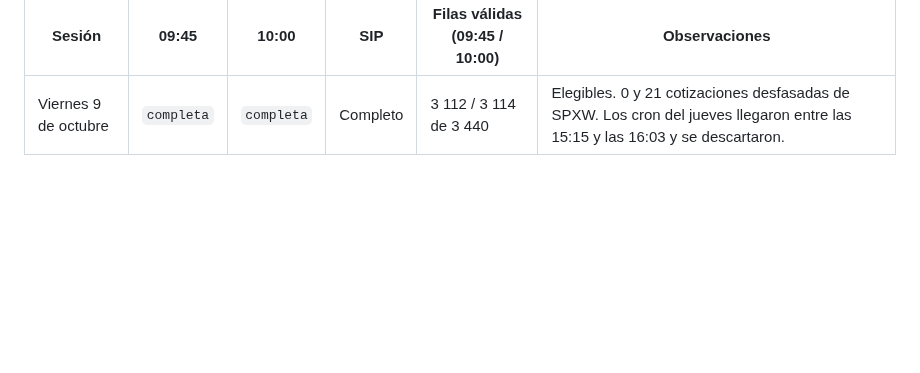
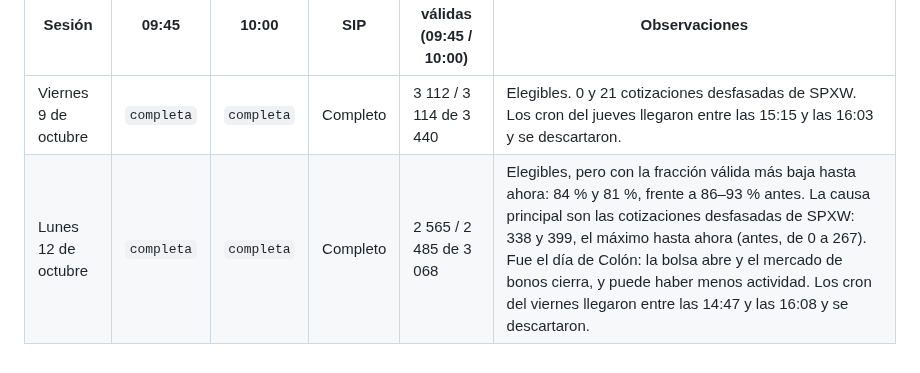
Before and after one commit to hectorcs23/QuantileFlow, a Markdown page: docs/aceptacion_operacion.md, the part around the change. Rendered like a GitHub page; blank space fills up the shorter version.

Commit message:
Registra la sesión del 12 de octubre
Las dos capturas quedaron completas y elegibles, con el SIP completo y el
código 4ffde8a. La fracción de filas válidas fue la más baja hasta ahora
(84 % y 81 %) por las cotizaciones desfasadas de SPXW (338 y 399).

Co-Authored-By: Claude Opus 5.5 <noreply@anthropic.com>
Claude-Session: https://claude.ai/code/session_01MVTiC2qjnfAFPk8krfGsdn

```diff
--- a/docs/aceptacion_operacion.md
+++ b/docs/aceptacion_operacion.md
@@ -536,3 +536,4 @@ siguiente.
 | Sesión | 09:45 | 10:00 | SIP | Filas válidas (09:45 / 10:00) | Observaciones |
 |---|---|---|---|---|---|
 | Viernes 9 de octubre | `completa` | `completa` | Completo | 3 112 / 3 114 de 3 440 | Elegibles. 0 y 21 cotizaciones desfasadas de SPXW. Los cron del jueves llegaron entre las 15:15 y las 16:03 y se descartaron. |
+| Lunes 12 de octubre | `completa` | `completa` | Completo | 2 565 / 2 485 de 3 068 | Elegibles, pero con la fracción válida más baja hasta ahora: 84 % y 81 %, frente a 86–93 % antes. La causa principal son las cotizaciones desfasadas de SPXW: 338 y 399, el máximo hasta ahora (antes, de 0 a 267). Fue el día de Colón: la bolsa abre y el mercado de bonos cierra, y puede haber menos actividad. Los cron del viernes llegaron entre las 14:47 y las 16:08 y se descartaron. |
```
